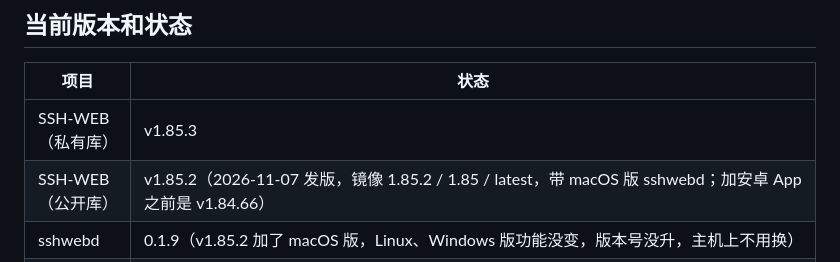
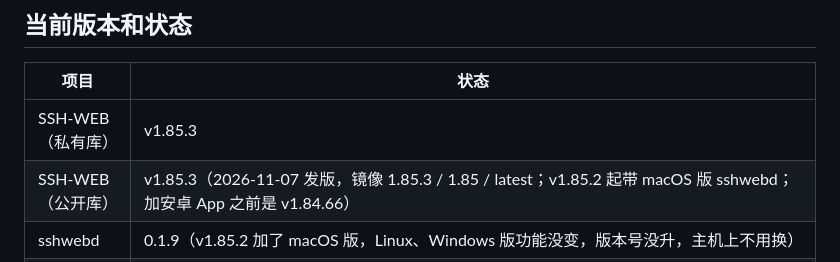
Before and after one commit to yougelabview66/SSH-WEB-Public, a Markdown page: AGENTS.md, the part around the change. Rendered like a GitHub page.

Commit message:
AGENTS.md：公开库已发 v1.85.3（镜像 1.85.3 / 1.85 / latest），更新版本表
Co-Authored-By: Claude Opus 5.5 <noreply@anthropic.com>

```diff
--- a/AGENTS.md
+++ b/AGENTS.md
@@ -22,7 +22,7 @@ SSH-WEB 是浏览器里的 SSH 终端（Node.js 服务端 + 网页），重点
 | 项目 | 状态 |
 |---|---|
 | SSH-WEB（私有库） | v1.85.3 |
-| SSH-WEB（公开库） | v1.85.2（2026-11-07 发版，镜像 1.85.2 / 1.85 / latest，带 macOS 版 sshwebd；加安卓 App 之前是 v1.84.66） |
+| SSH-WEB（公开库） | v1.85.3（2026-11-07 发版，镜像 1.85.3 / 1.85 / latest；v1.85.2 起带 macOS 版 sshwebd；加安卓 App 之前是 v1.84.66） |
 | sshwebd | 0.1.9（v1.85.2 加了 macOS 版，Linux、Windows 版功能没变，版本号没升，主机上不用换） |
 | 自动化测试 | 95 组（v1.85.1 加了 wakescroll、bgout，v1.85.3 加了 freeze）。2026-11-07 在 4 核 8G 的测试机上跑 v1.85.3 全套（Docker：Playwright 1.49 镜像 + tmux + Node 22.23，同 CI；`sshweb-test-remote`）：94 组通过，sendgap 的「回车 40ms 内写」在容器里实测 44~48ms，v1.85.0 一样，是机器时序。1G 内存的开发机上内存紧时 mob、lscroll、attach 这类按时序判断的测试会偶尔失败，先看可用内存再重跑，别当成代码问题 |
 
```
